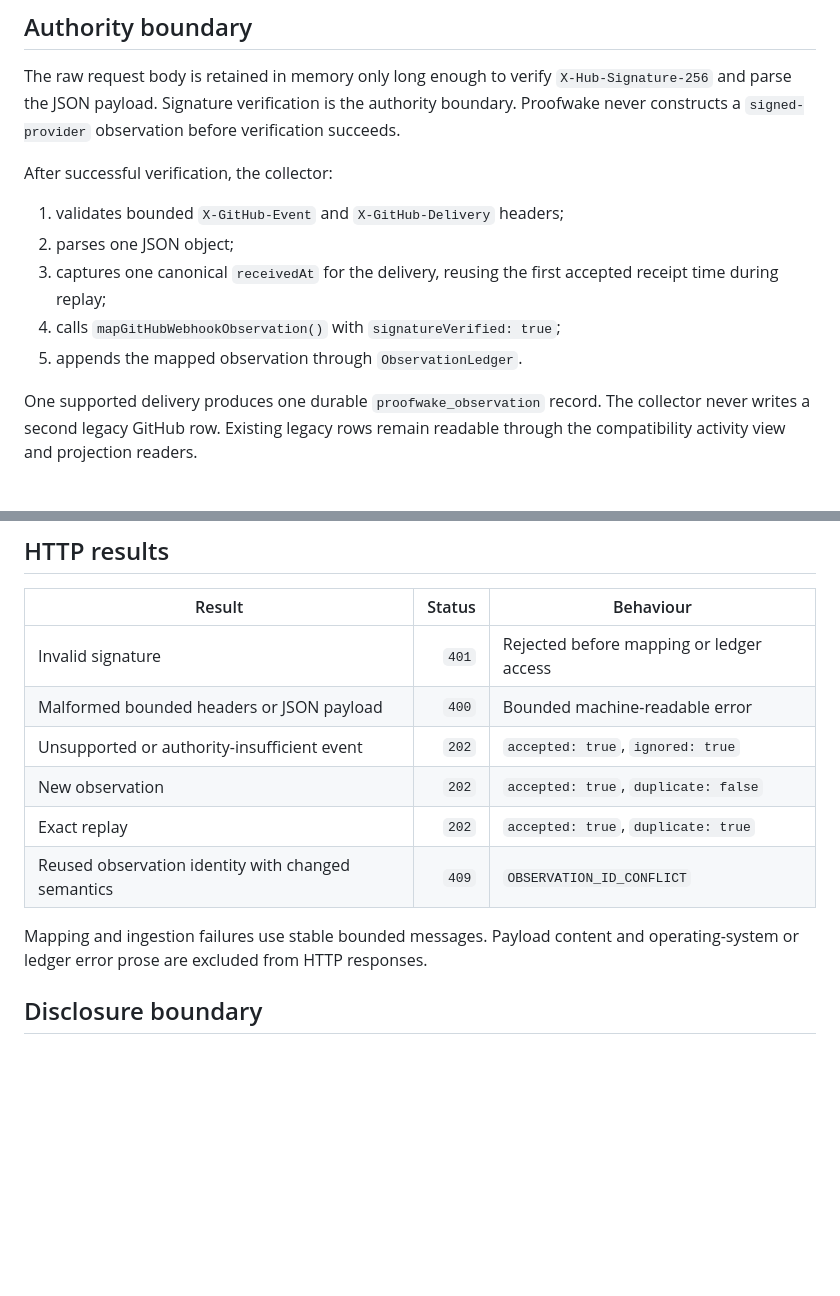
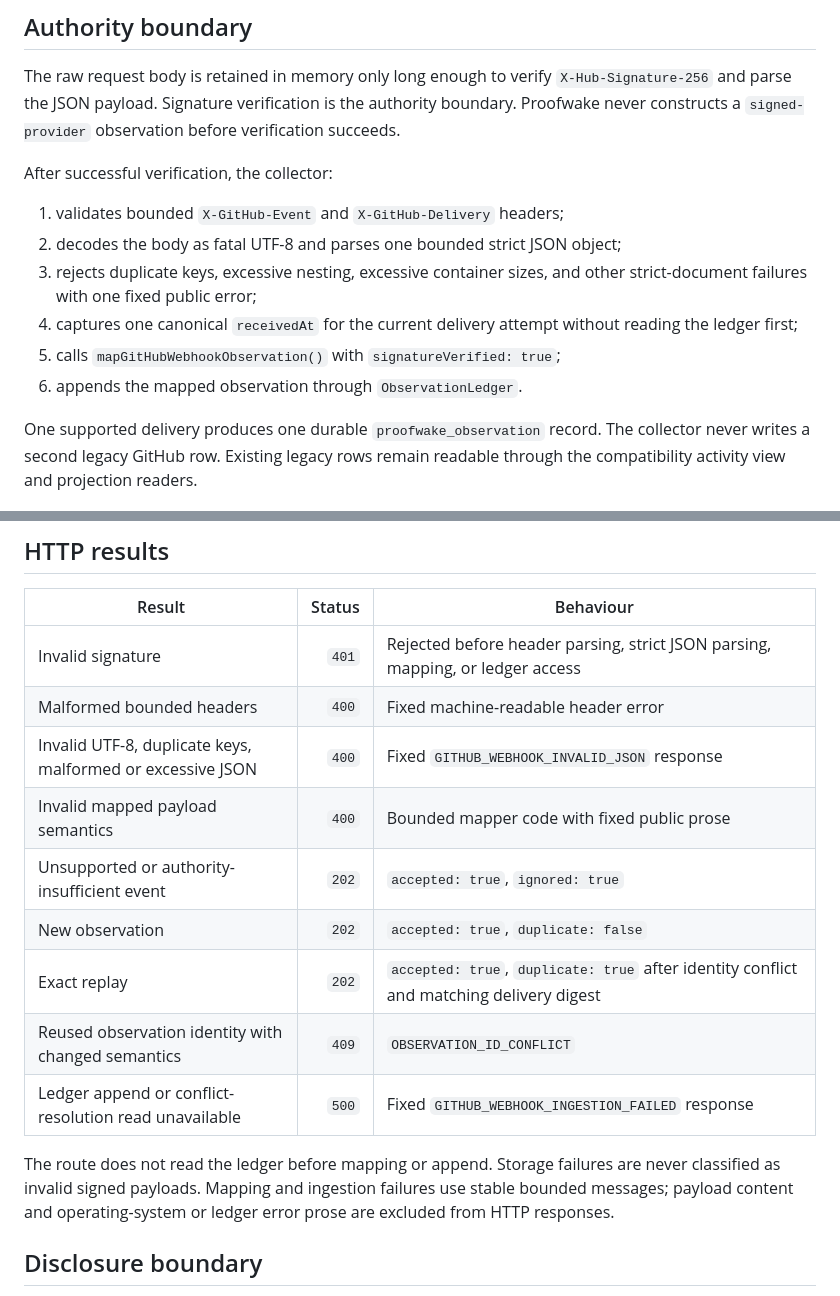
Before and after one commit to teamleaderleo/Shadowbill, a Markdown page: docs/github-webhook-ingestion.md, 2 parts joined by grey strips. GitHub-like rendering; blank space fills up the shorter version.

Commit message:
Document strict signed webhook boundary

```diff
--- a/docs/github-webhook-ingestion.md
+++ b/docs/github-webhook-ingestion.md
@@ -9,10 +9,11 @@ The raw request body is retained in memory only long enough to verify `X-Hub-Sig
 After successful verification, the collector:
 
 1. validates bounded `X-GitHub-Event` and `X-GitHub-Delivery` headers;
-2. parses one JSON object;
-3. captures one canonical `receivedAt` for the delivery, reusing the first accepted receipt time during replay;
-4. calls `mapGitHubWebhookObservation()` with `signatureVerified: true`;
-5. appends the mapped observation through `ObservationLedger`.
+2. decodes the body as fatal UTF-8 and parses one bounded strict JSON object;
+3. rejects duplicate keys, excessive nesting, excessive container sizes, and other strict-document failures with one fixed public error;
+4. captures one canonical `receivedAt` for the current delivery attempt without reading the ledger first;
+5. calls `mapGitHubWebhookObservation()` with `signatureVerified: true`;
+6. appends the mapped observation through `ObservationLedger`.
 
 One supported delivery produces one durable `proofwake_observation` record. The collector never writes a second legacy GitHub row. Existing legacy rows remain readable through the compatibility activity view and projection readers.
 
@@ -32,14 +33,17 @@ Unmerged pull requests, unsupported event families, and releases without suffici
 
 | Result | Status | Behaviour |
 |---|---:|---|
-| Invalid signature | `401` | Rejected before mapping or ledger access |
-| Malformed bounded headers or JSON payload | `400` | Bounded machine-readable error |
+| Invalid signature | `401` | Rejected before header parsing, strict JSON parsing, mapping, or ledger access |
+| Malformed bounded headers | `400` | Fixed machine-readable header error |
+| Invalid UTF-8, duplicate keys, malformed or excessive JSON | `400` | Fixed `GITHUB_WEBHOOK_INVALID_JSON` response |
+| Invalid mapped payload semantics | `400` | Bounded mapper code with fixed public prose |
 | Unsupported or authority-insufficient event | `202` | `accepted: true`, `ignored: true` |
 | New observation | `202` | `accepted: true`, `duplicate: false` |
-| Exact replay | `202` | `accepted: true`, `duplicate: true` |
+| Exact replay | `202` | `accepted: true`, `duplicate: true` after identity conflict and matching delivery digest |
 | Reused observation identity with changed semantics | `409` | `OBSERVATION_ID_CONFLICT` |
+| Ledger append or conflict-resolution read unavailable | `500` | Fixed `GITHUB_WEBHOOK_INGESTION_FAILED` response |
 
-Mapping and ingestion failures use stable bounded messages. Payload content and operating-system or ledger error prose are excluded from HTTP responses.
+The route does not read the ledger before mapping or append. Storage failures are never classified as invalid signed payloads. Mapping and ingestion failures use stable bounded messages; payload content and operating-system or ledger error prose are excluded from HTTP responses.
 
 ## Disclosure boundary
 
```
